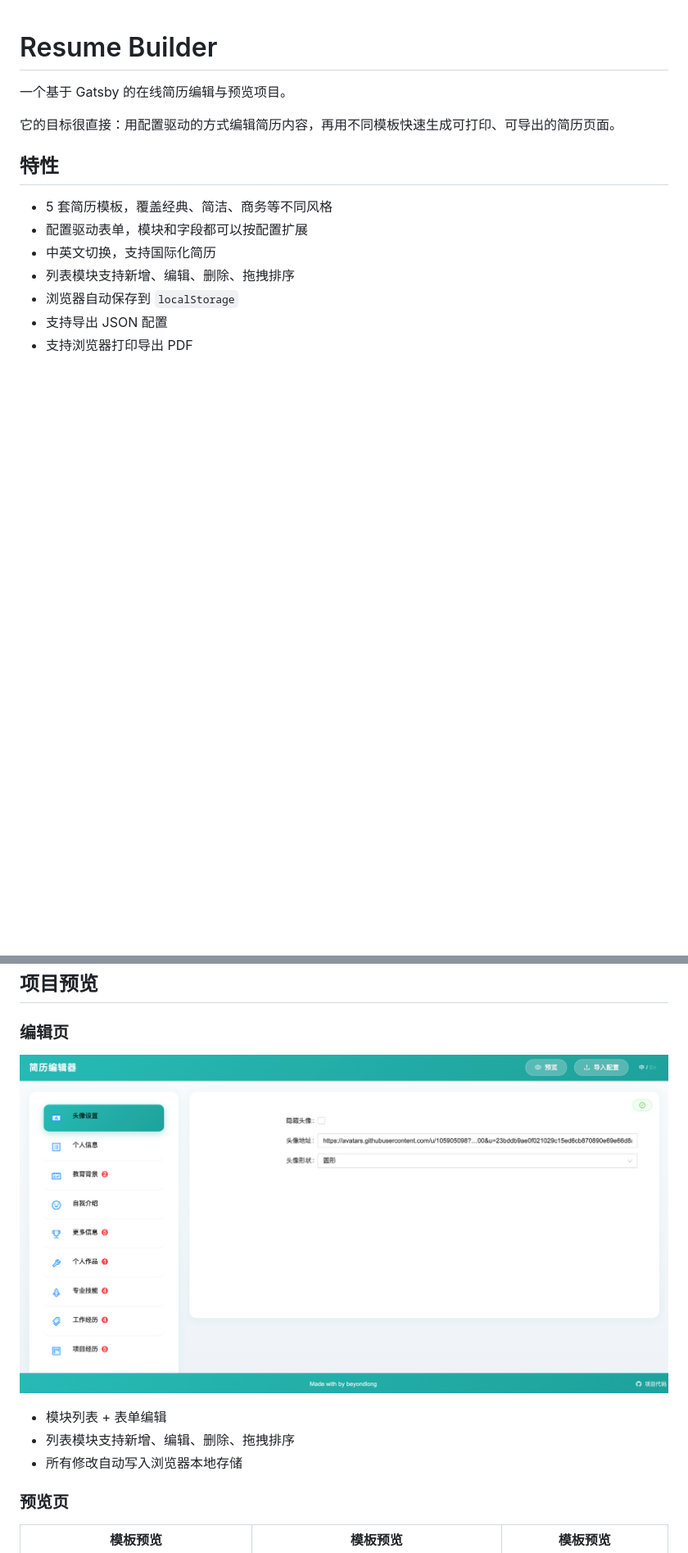
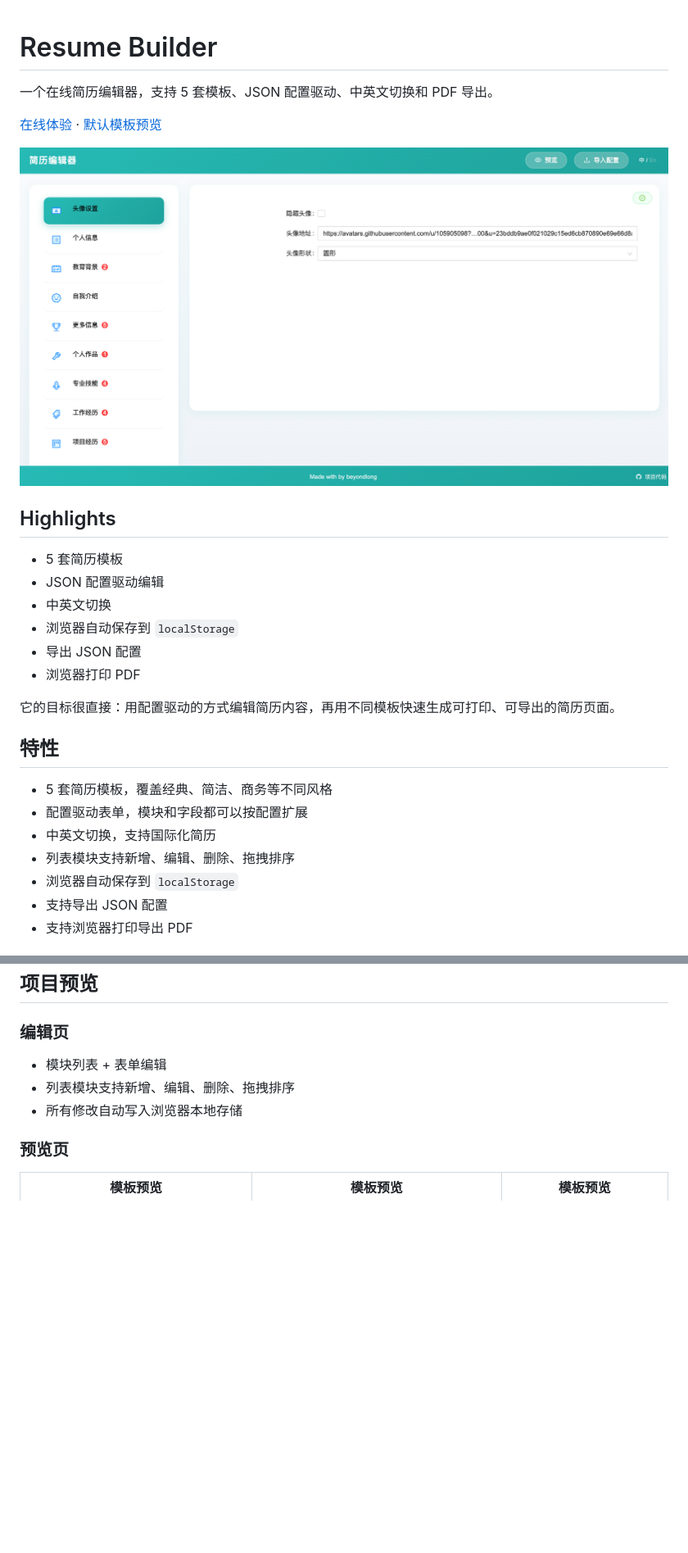
Before and after one commit to beyondlong/resume-builder, a Markdown page: README.md, 2 parts joined by grey strips. Shown at 82% size. Drawn GitHub-style; blank space fills up the shorter version.

Commit message:
修改readme

```diff
--- a/README.md
+++ b/README.md
@@ -1,6 +1,19 @@
 # Resume Builder
 
-一个基于 Gatsby 的在线简历编辑与预览项目。
+一个在线简历编辑器，支持 5 套模板、JSON 配置驱动、中英文切换和 PDF 导出。
+
+[在线体验](https://beyondlong.github.io/resume-builder/) · [默认模板预览](https://beyondlong.github.io/resume-builder/preview?template=template4)
+
+![编辑页预览](static/images/edit-pages.png)
+
+## Highlights
+
+- 5 套简历模板
+- JSON 配置驱动编辑
+- 中英文切换
+- 浏览器自动保存到 `localStorage`
+- 导出 JSON 配置
+- 浏览器打印 PDF
 
 它的目标很直接：用配置驱动的方式编辑简历内容，再用不同模板快速生成可打印、可导出的简历页面。
 
@@ -21,8 +34,6 @@
 ## 项目预览
 
 ### 编辑页
-
-![编辑页预览](static/images/edit-pages.png)
 
 - 模块列表 + 表单编辑
 - 列表模块支持新增、编辑、删除、拖拽排序
```
